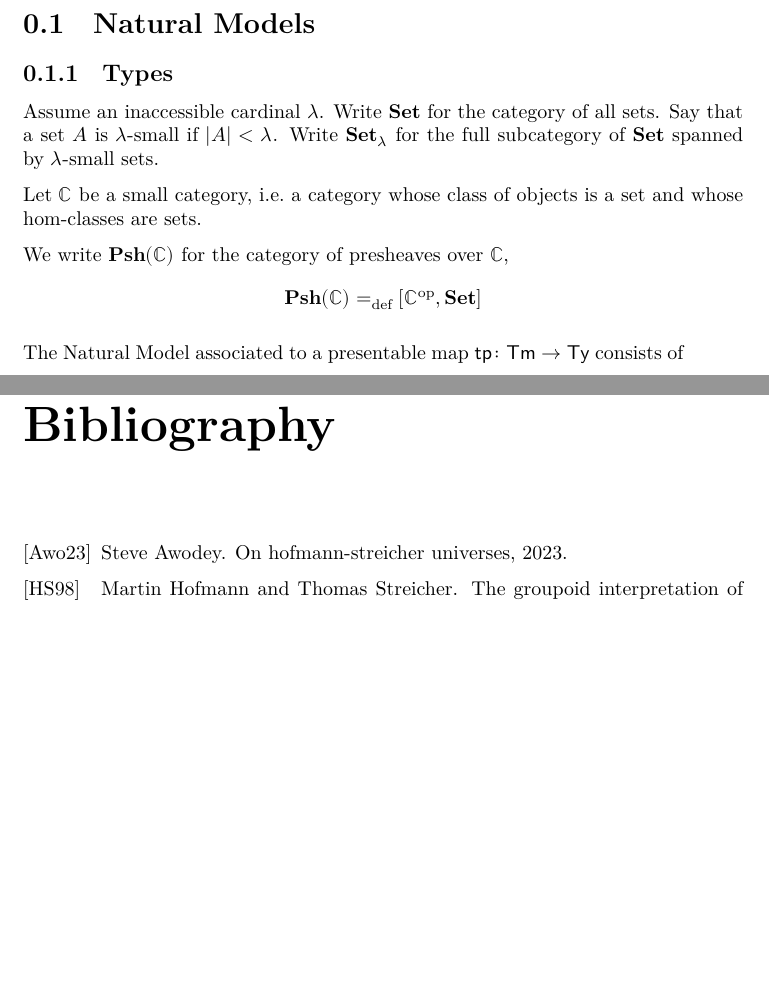
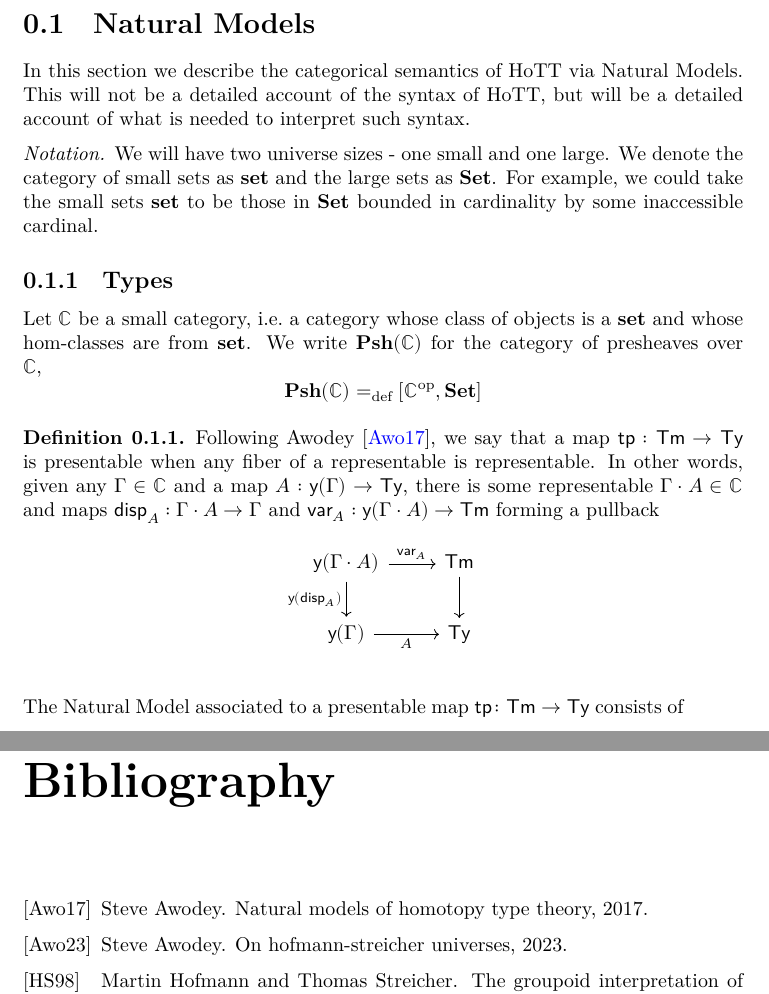
Before and after one commit to sinhp/groupoid_model_in_lean4, a LaTeX document (blueprint/src/print.tex, which reads blueprint/src/natural_model.tex): two parts of pages 2 and 17 of 17, joined at a grey line, cut so that both start at the same text, the shorter picture padded with empty space. Compiled offline with XeLaTeX.

Commit message:
add refs

```diff
--- a/blueprint/src/natural_model.tex
+++ b/blueprint/src/natural_model.tex
@@ -1,17 +1,32 @@
+In this section we describe the categorical semantics of
+HoTT via Natural Models.
+This will not be a detailed account of the syntax of HoTT,
+but will be a detailed account of what is needed to interpret such syntax.
+
+\medskip
+
+\begin{notation*}
+  We will have two universe sizes - one small and one large.
+  We denote the category of small sets as $\set$ and the large sets as $\Set$.
+  For example, we could take the small sets $\set$ to be those in $\Set$ bounded in cardinality
+  by some inaccessible cardinal.
+\end{notation*}
+
 \subsection{Types}
 
-Assume an inaccessible cardinal $\lambda$. Write $\Set$ for the category of all sets. Say that a set $A$ is $\lambda$-small if $|A| < \lambda$.  Write $\Set_\lambda$ for the full
-subcategory of $\Set$ spanned by  $\lambda$-small sets.
+% Assume an inaccessible cardinal $\lambda$. Write $\Set$ for the category of all sets. Say that a set $A$ is $\lambda$-small if $|A| < \lambda$.  Write $\Set_\lambda$ for the full
+% subcategory of $\Set$ spanned by  $\lambda$-small sets.
 
-Let $\mathbb{C}$ be a small category, i.e.~a category whose class of objects is a set and
-whose hom-classes are sets.
+Let $\catC$ be a small category, i.e.~a category whose class of objects is a $\set$ and
+whose hom-classes are from $\set$.
 % We do not assume that $\mathbb{C}$ is $\lambda$-small for
 % the moment.
-
 We write $\pshC$ for the category of presheaves over $\catC$,
 \[
 \pshC \defeq [\catC^\op, \Set]
 \]
+
+\medskip
 
 % Because of the assumption of the existence of $\lambda$, $\pshC$ has additional structure. Let
 % \[
@@ -21,6 +36,26 @@ We write $\pshC$ for the category of presheaves over $\catC$,
 % \[
 % \Type(c) \defeq \{  A \co (\catC_{/c})^\op \to \Set_{\lambda} \}
 % \]
+
+\begin{defn}
+  Following Awodey \cite{awodey2017naturalmodelshomotopytype},
+  we say that a map $\tp : \Term \to \Type$ is presentable when
+  any fiber of a representable is representable.
+  In other words, given any $\Ga \in \catC$ and a map $A : \yo (\Ga) \to \Type$,
+  there is some representable $\Ga \cdot A \in \catC$ and maps $\disp{A} : \Ga \cdot A \to \Ga$
+  and $\var_{A} : \yo (\Ga \cdot A) \to \Term$ forming a pullback
+  % https://q.uiver.app/#q=WzAsNCxbMCwwLCJcXHlvIChcXEdhIFxcY2RvdCBBKSJdLFswLDEsIlxceW8gKFxcR2EpIl0sWzEsMSwiXFxUeXBlIl0sWzEsMCwiXFxUZXJtIl0sWzAsMSwiXFx5byAoXFxkaXNwe0F9KSIsMl0sWzEsMiwiQSIsMl0sWzMsMl0sWzAsMywiXFx2YXJfQSJdXQ==
+\[\begin{tikzcd}
+	{\yo (\Ga \cdot A)} & \Term \\
+	{\yo (\Ga)} & \Type
+	\arrow["{\var_A}", from=1-1, to=1-2]
+	\arrow["{\yo (\disp{A})}"', from=1-1, to=2-1]
+	\arrow[from=1-2, to=2-2]
+	\arrow["A"', from=2-1, to=2-2]
+\end{tikzcd}\]
+\end{defn}
+
+\medskip
 
 The Natural Model associated to a presentable map $\tp \co \Term \to \Type$ consists of
 \begin{itemize}
```
Also changed, not shown: blueprint/src/refs.bib (+10 -0 lines), blueprint/print/print.pdf, blueprint/src/web.bbl.
